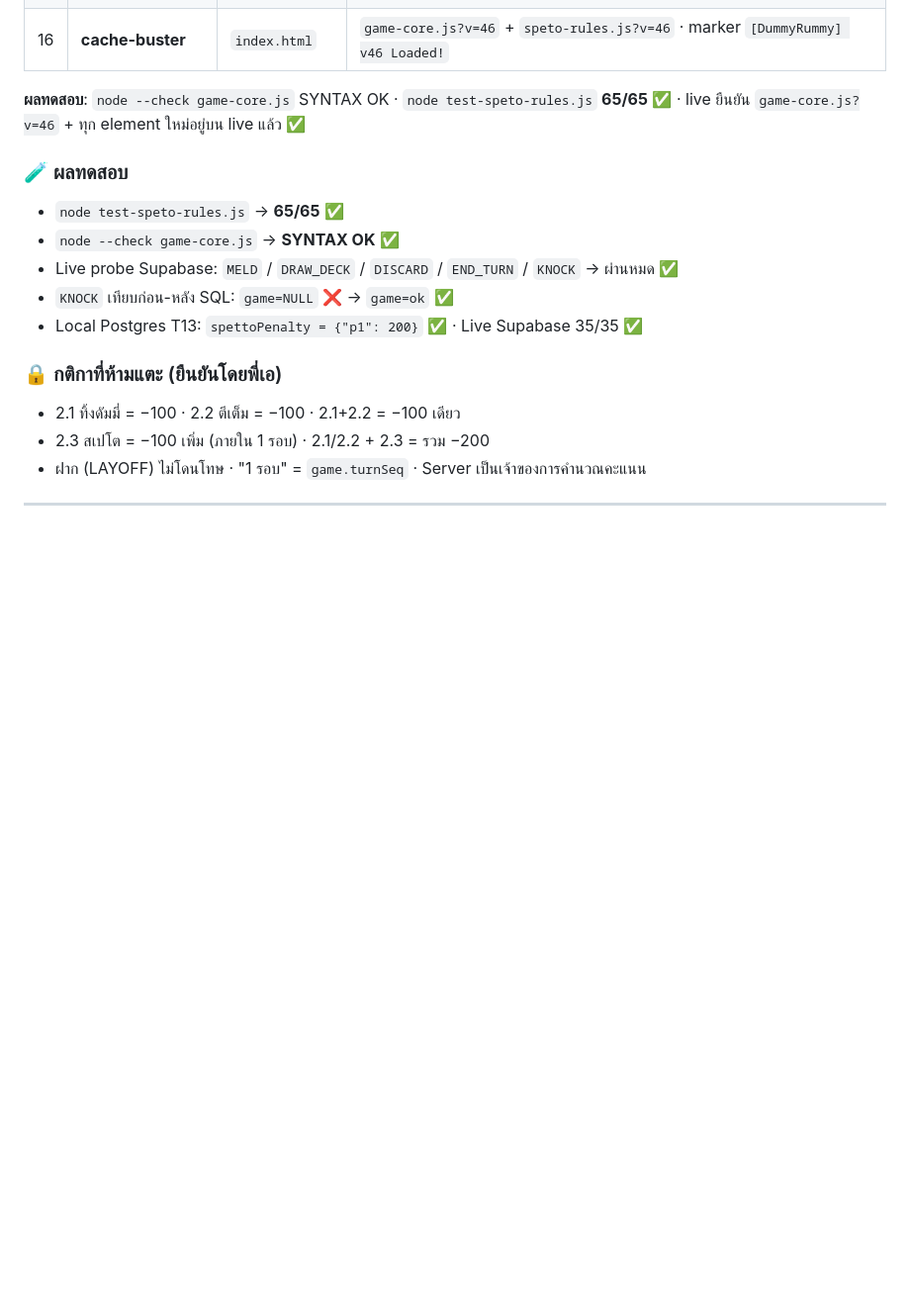
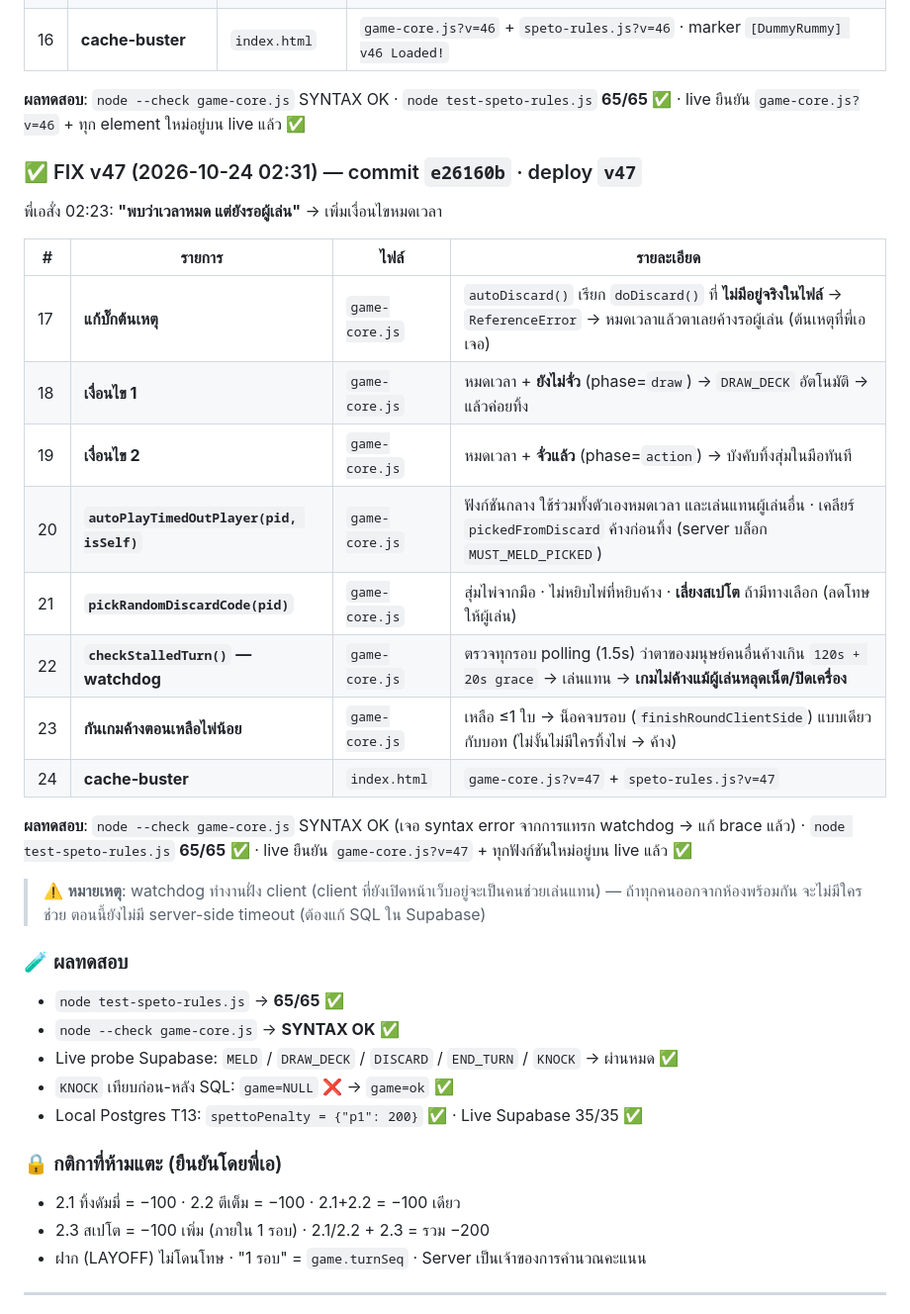
Before and after one commit to ekaijinnyopc-pixel/dummy-rummy, a Markdown page: GAME-CONCEPT.md, the part around the change. Shown at 99% size. GitHub-like rendering; blank space fills up the shorter version.

Commit message:
docs: เพิ่ม FIX LOG v47 (เงื่อนไขหมดเวลา + watchdog ตาค้าง)

```diff
--- a/GAME-CONCEPT.md
+++ b/GAME-CONCEPT.md
@@ -174,6 +174,25 @@ client คำนวณคะแนนคาดหวังเพื่อแส
 
 **ผลทดสอบ**: `node --check game-core.js` SYNTAX OK · `node test-speto-rules.js` **65/65** ✅ · live ยืนยัน `game-core.js?v=46` + ทุก element ใหม่อยู่บน live แล้ว ✅
 
+### ✅ FIX v47 (2026-10-24 02:31) — commit `e26160b` · deploy `v47`
+
+พี่เอสั่ง 02:23: **"พบว่าเวลาหมด แต่ยังรอผู้เล่น"** → เพิ่มเงื่อนไขหมดเวลา
+
+| # | รายการ | ไฟล์ | รายละเอียด |
+|---|---|---|---|
+| 17 | **แก้บั๊กต้นเหตุ** | `game-core.js` | `autoDiscard()` เรียก `doDiscard()` ที่ **ไม่มีอยู่จริงในไฟล์** → `ReferenceError` → หมดเวลาแล้วตาเลยค้างรอผู้เล่น (ต้นเหตุที่พี่เอเจอ) |
+| 18 | **เงื่อนไข 1** | `game-core.js` | หมดเวลา + **ยังไม่จั่ว** (phase=`draw`) → `DRAW_DECK` อัตโนมัติ → แล้วค่อยทิ้ง |
+| 19 | **เงื่อนไข 2** | `game-core.js` | หมดเวลา + **จั่วแล้ว** (phase=`action`) → บังคับทิ้งสุ่มในมือทันที |
+| 20 | **`autoPlayTimedOutPlayer(pid, isSelf)`** | `game-core.js` | ฟังก์ชันกลาง ใช้ร่วมทั้งตัวเองหมดเวลา และเล่นแทนผู้เล่นอื่น · เคลียร์ `pickedFromDiscard` ค้างก่อนทิ้ง (server บล็อก `MUST_MELD_PICKED`) |
+| 21 | **`pickRandomDiscardCode(pid)`** | `game-core.js` | สุ่มไพ่จากมือ · ไม่หยิบไพ่ที่หยิบค้าง · **เลี่ยงสเปโต** ถ้ามีทางเลือก (ลดโทษให้ผู้เล่น) |
+| 22 | **`checkStalledTurn()` — watchdog** | `game-core.js` | ตรวจทุกรอบ polling (1.5s) ว่าตาของมนุษย์คนอื่นค้างเกิน `120s + 20s grace` → เล่นแทน → **เกมไม่ค้างแม้ผู้เล่นหลุดเน็ต/ปิดเครื่อง** |
+| 23 | **กันเกมค้างตอนเหลือไพ่น้อย** | `game-core.js` | เหลือ ≤1 ใบ → น็อคจบรอบ (`finishRoundClientSide`) แบบเดียวกับบอท (ไม่งั้นไม่มีใครทิ้งไพ่ → ค้าง) |
+| 24 | **cache-buster** | `index.html` | `game-core.js?v=47` + `speto-rules.js?v=47` |
+
+**ผลทดสอบ**: `node --check game-core.js` SYNTAX OK (เจอ syntax error จากการแทรก watchdog → แก้ brace แล้ว) · `node test-speto-rules.js` **65/65** ✅ · live ยืนยัน `game-core.js?v=47` + ทุกฟังก์ชันใหม่อยู่บน live แล้ว ✅
+
+> ⚠️ **หมายเหตุ**: watchdog ทำงานฝั่ง client (client ที่ยังเปิดหน้าเว็บอยู่จะเป็นคนช่วยเล่นแทน) — ถ้าทุกคนออกจากห้องพร้อมกัน จะไม่มีใครช่วย ตอนนี้ยังไม่มี server-side timeout (ต้องแก้ SQL ใน Supabase)
+
 ### 🧪 ผลทดสอบ
 - `node test-speto-rules.js` → **65/65** ✅
 - `node --check game-core.js` → **SYNTAX OK** ✅
```
